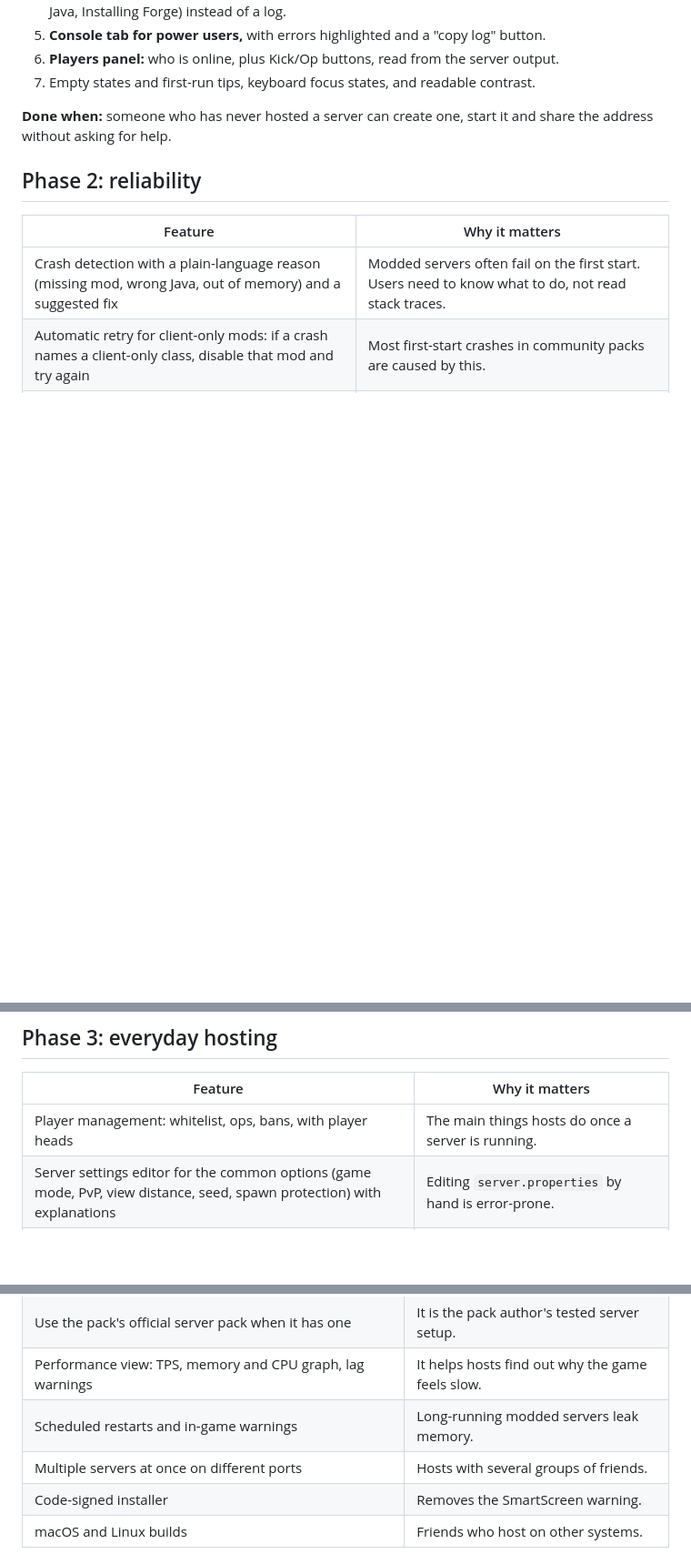
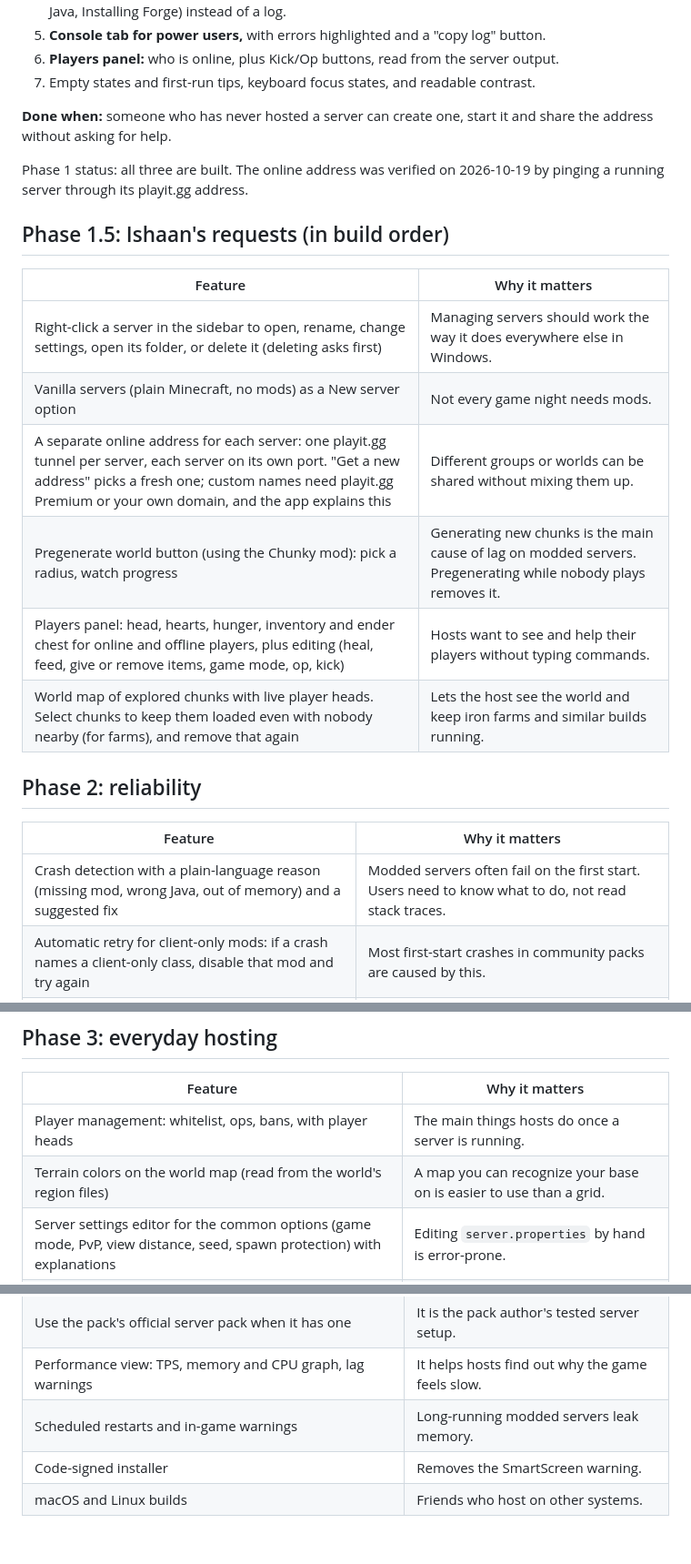
Before and after one commit to Ish-2601/EZ-Host, a Markdown page: ROADMAP.md, 3 parts joined by grey strips. Shown at 91% size. GitHub-like rendering; blank space fills up the shorter version.

Commit message:
Roadmap: add Ishaan's server list, per-server address, pregeneration, players and map requests
Co-Authored-By: Claude Opus 5.5 (1M context) <noreply@anthropic.com>

```diff
--- a/ROADMAP.md
+++ b/ROADMAP.md
@@ -64,6 +64,19 @@ These come before any other feature.
 
 **Done when:** someone who has never hosted a server can create one, start it and share the address without asking for help.
 
+Phase 1 status: all three are built. The online address was verified on 2026-10-19 by pinging a running server through its playit.gg address.
+
+## Phase 1.5: Ishaan's requests (in build order)
+
+| Feature | Why it matters |
+| --- | --- |
+| Right-click a server in the sidebar to open, rename, change settings, open its folder, or delete it (deleting asks first) | Managing servers should work the way it does everywhere else in Windows. |
+| Vanilla servers (plain Minecraft, no mods) as a New server option | Not every game night needs mods. |
+| A separate online address for each server: one playit.gg tunnel per server, each server on its own port. "Get a new address" picks a fresh one; custom names need playit.gg Premium or your own domain, and the app explains this | Different groups or worlds can be shared without mixing them up. |
+| Pregenerate world button (using the Chunky mod): pick a radius, watch progress | Generating new chunks is the main cause of lag on modded servers. Pregenerating while nobody plays removes it. |
+| Players panel: head, hearts, hunger, inventory and ender chest for online and offline players, plus editing (heal, feed, give or remove items, game mode, op, kick) | Hosts want to see and help their players without typing commands. |
+| World map of explored chunks with live player heads. Select chunks to keep them loaded even with nobody nearby (for farms), and remove that again | Lets the host see the world and keep iron farms and similar builds running. |
+
 ## Phase 2: reliability
 
 | Feature | Why it matters |
@@ -81,6 +94,7 @@ These come before any other feature.
 | Feature | Why it matters |
 | --- | --- |
 | Player management: whitelist, ops, bans, with player heads | The main things hosts do once a server is running. |
+| Terrain colors on the world map (read from the world's region files) | A map you can recognize your base on is easier to use than a grid. |
 | Server settings editor for the common options (game mode, PvP, view distance, seed, spawn protection) with explanations | Editing `server.properties` by hand is error-prone. |
 | Modpack updates: "a new version is available" and a safe update that backs up first | Packs update often, and players need to match. |
 | Add or remove single mods from Modrinth | Hosts want to tweak a pack without rebuilding it. |
@@ -96,7 +110,6 @@ These come before any other feature.
 | Use the pack's official server pack when it has one | It is the pack author's tested server setup. |
 | Performance view: TPS, memory and CPU graph, lag warnings | It helps hosts find out why the game feels slow. |
 | Scheduled restarts and in-game warnings | Long-running modded servers leak memory. |
-| Multiple servers at once on different ports | Hosts with several groups of friends. |
 | Code-signed installer | Removes the SmartScreen warning. |
 | macOS and Linux builds | Friends who host on other systems. |
 
```
